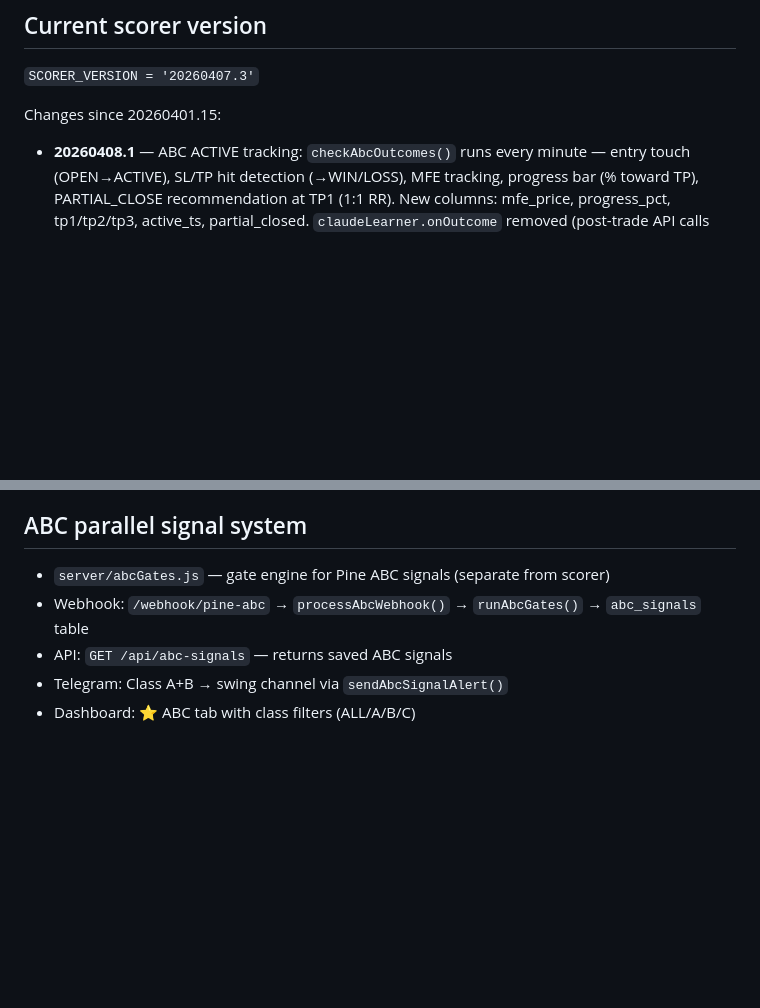
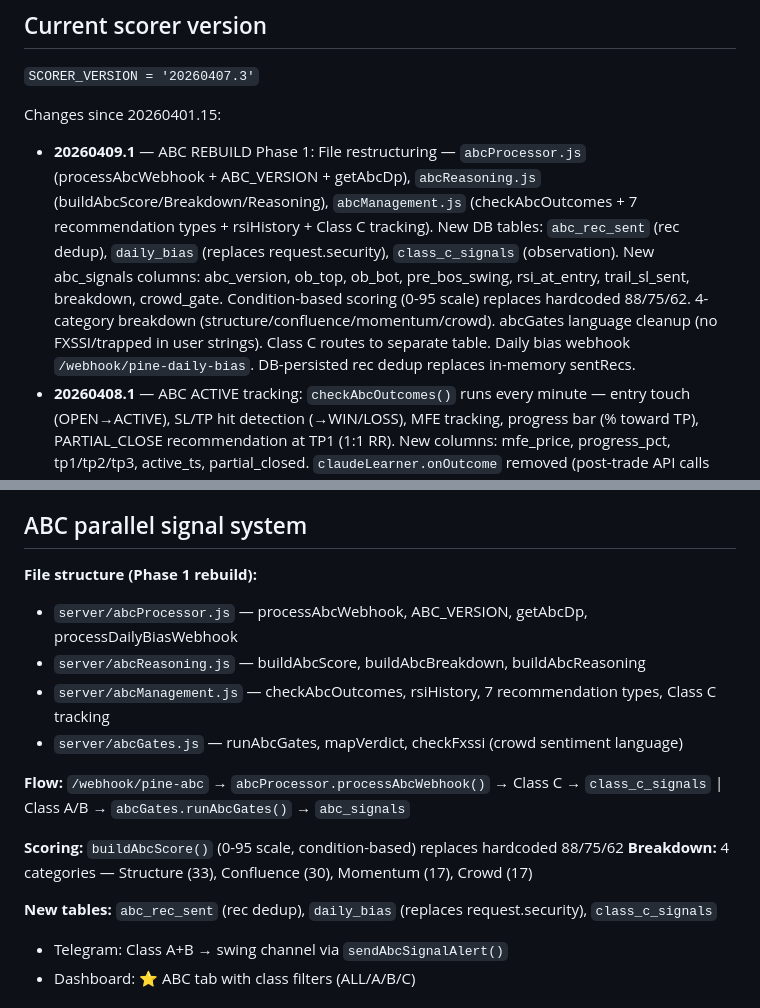
Before and after one commit to marounhashem/atlas-watchlist, a Markdown page: CLAUDE.md, 2 parts joined by grey strips. Drawn GitHub-style; blank space fills up the shorter version.

Commit message:
docs: CLAUDE.md — ABC rebuild Phase 1 changelog + file structure
20260409.1 changelog: file restructuring, new tables, condition-based
scoring, 4-category breakdown, crowd sentiment language, Class C routing,
daily bias webhook, DB-persisted rec dedup.

Updated ABC system section with new file structure and flow.
Phase 1 plan saved to docs/superpowers/plans/.

Co-Authored-By: Claude Opus 4.6 (1M context) <noreply@anthropic.com>

```diff
--- a/CLAUDE.md
+++ b/CLAUDE.md
@@ -16,6 +16,7 @@ ATLAS // WATCHLIST is an autonomous trading signal system. It ingests TradingVie
 `SCORER_VERSION = '20260407.3'`
 
 Changes since 20260401.15:
+- **20260409.1** — ABC REBUILD Phase 1: File restructuring — `abcProcessor.js` (processAbcWebhook + ABC_VERSION + getAbcDp), `abcReasoning.js` (buildAbcScore/Breakdown/Reasoning), `abcManagement.js` (checkAbcOutcomes + 7 recommendation types + rsiHistory + Class C tracking). New DB tables: `abc_rec_sent` (rec dedup), `daily_bias` (replaces request.security), `class_c_signals` (observation). New abc_signals columns: abc_version, ob_top, ob_bot, pre_bos_swing, rsi_at_entry, trail_sl_sent, breakdown, crowd_gate. Condition-based scoring (0-95 scale) replaces hardcoded 88/75/62. 4-category breakdown (structure/confluence/momentum/crowd). abcGates language cleanup (no FXSSI/trapped in user strings). Class C routes to separate table. Daily bias webhook `/webhook/pine-daily-bias`. DB-persisted rec dedup replaces in-memory sentRecs.
 - **20260408.1** — ABC ACTIVE tracking: `checkAbcOutcomes()` runs every minute — entry touch (OPEN→ACTIVE), SL/TP hit detection (→WIN/LOSS), MFE tracking, progress bar (% toward TP), PARTIAL_CLOSE recommendation at TP1 (1:1 RR). New columns: mfe_price, progress_pct, tp1/tp2/tp3, active_ts, partial_closed. `claudeLearner.onOutcome` removed (post-trade API calls disabled). 07:00 UTC macro cron removed — macro fetch now manual via `/api/macro-refresh` only. FXSSI cacheAge fix (Date.now() per symbol, not stale captured timestamp).
 - **20260407.3** — ABC parallel system: `abcGates.js` gate engine, `/webhook/pine-abc`, `abc_signals` table, three-state verdict mapping (pass/fail/noData), swing Telegram routing for A+B, ⭐ ABC dashboard tab with class filters, outcome tracking (WIN/LOSS/IGNORE), stats by class/FXSSI/session/symbol, level rounding by asset class, min SL distance gate.
 - **20260407.2** — SCORING SIMPLIFICATION: removed COT, carry rate, CB consensus, forecast bias, Nikkei-JPY, macro superseded decay, cluster proximity, DXY, long% crowd, absorption multipliers. Kept: macro conflict (×0.70/×0.78/×0.88), intel key levels, pre-event/post-event, FXSSI stale, bank holiday. Weights rebalanced: pine=0.50, fxssi=0.50, session=0.00 for forex (session kept for noOB indices). Multiplier floor raised from 0.65 to 0.70.
@@ -403,9 +404,18 @@ Bonus (0-2): RSI divergence + volume
 
 ## ABC parallel signal system
 
-- `server/abcGates.js` — gate engine for Pine ABC signals (separate from scorer)
-- Webhook: `/webhook/pine-abc` → `processAbcWebhook()` → `runAbcGates()` → `abc_signals` table
-- API: `GET /api/abc-signals` — returns saved ABC signals
+**File structure (Phase 1 rebuild):**
+- `server/abcProcessor.js` — processAbcWebhook, ABC_VERSION, getAbcDp, processDailyBiasWebhook
+- `server/abcReasoning.js` — buildAbcScore, buildAbcBreakdown, buildAbcReasoning
+- `server/abcManagement.js` — checkAbcOutcomes, rsiHistory, 7 recommendation types, Class C tracking
+- `server/abcGates.js` — runAbcGates, mapVerdict, checkFxssi (crowd sentiment language)
+
+**Flow:** `/webhook/pine-abc` → `abcProcessor.processAbcWebhook()` → Class C → `class_c_signals` | Class A/B → `abcGates.runAbcGates()` → `abc_signals`
+
+**Scoring:** `buildAbcScore()` (0-95 scale, condition-based) replaces hardcoded 88/75/62
+**Breakdown:** 4 categories — Structure (33), Confluence (30), Momentum (17), Crowd (17)
+
+**New tables:** `abc_rec_sent` (rec dedup), `daily_bias` (replaces request.security), `class_c_signals`
 - Telegram: Class A+B → swing channel via `sendAbcSignalAlert()`
 - Dashboard: ⭐ ABC tab with class filters (ALL/A/B/C)
 
```
Also changed, not shown: 1 other file.
